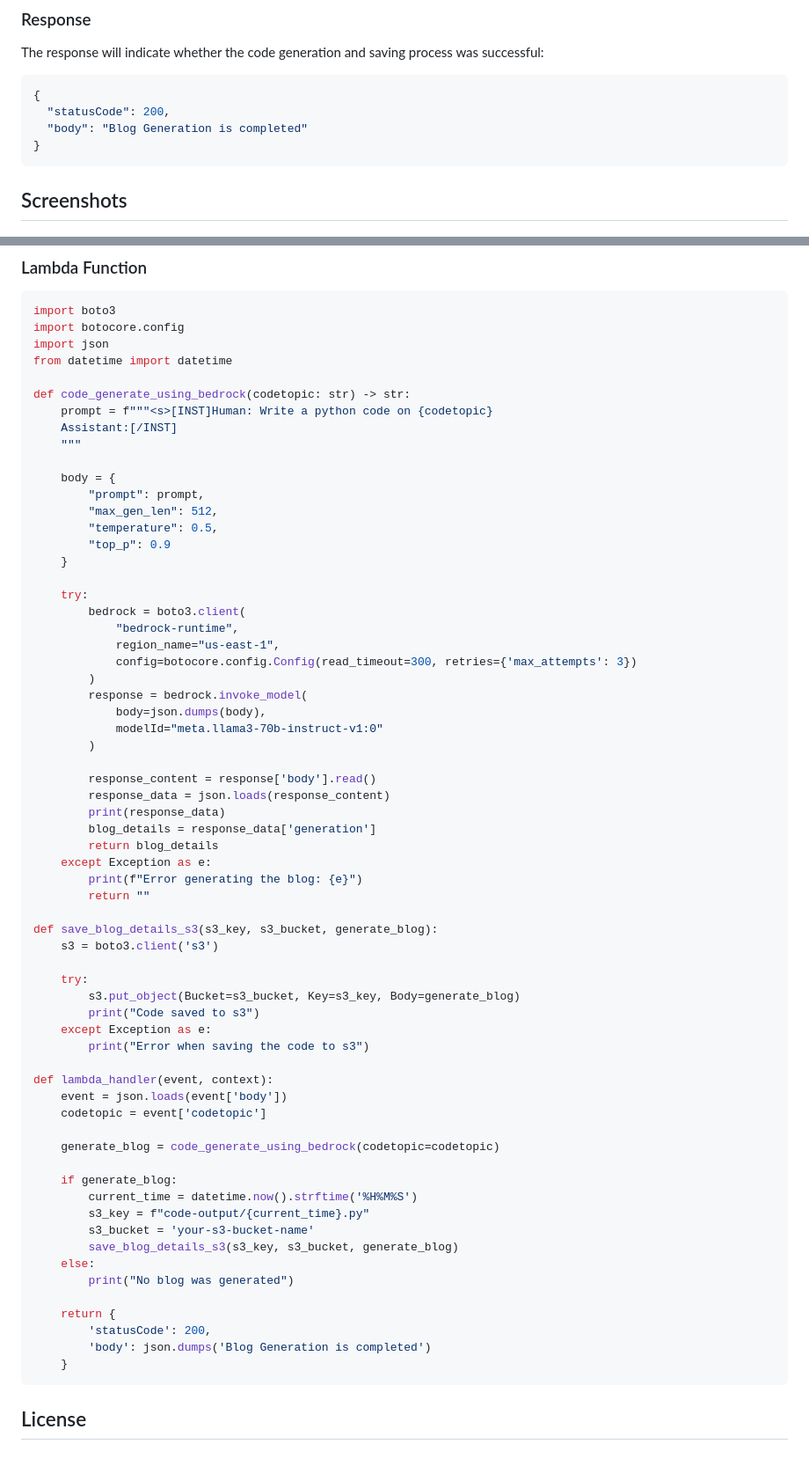
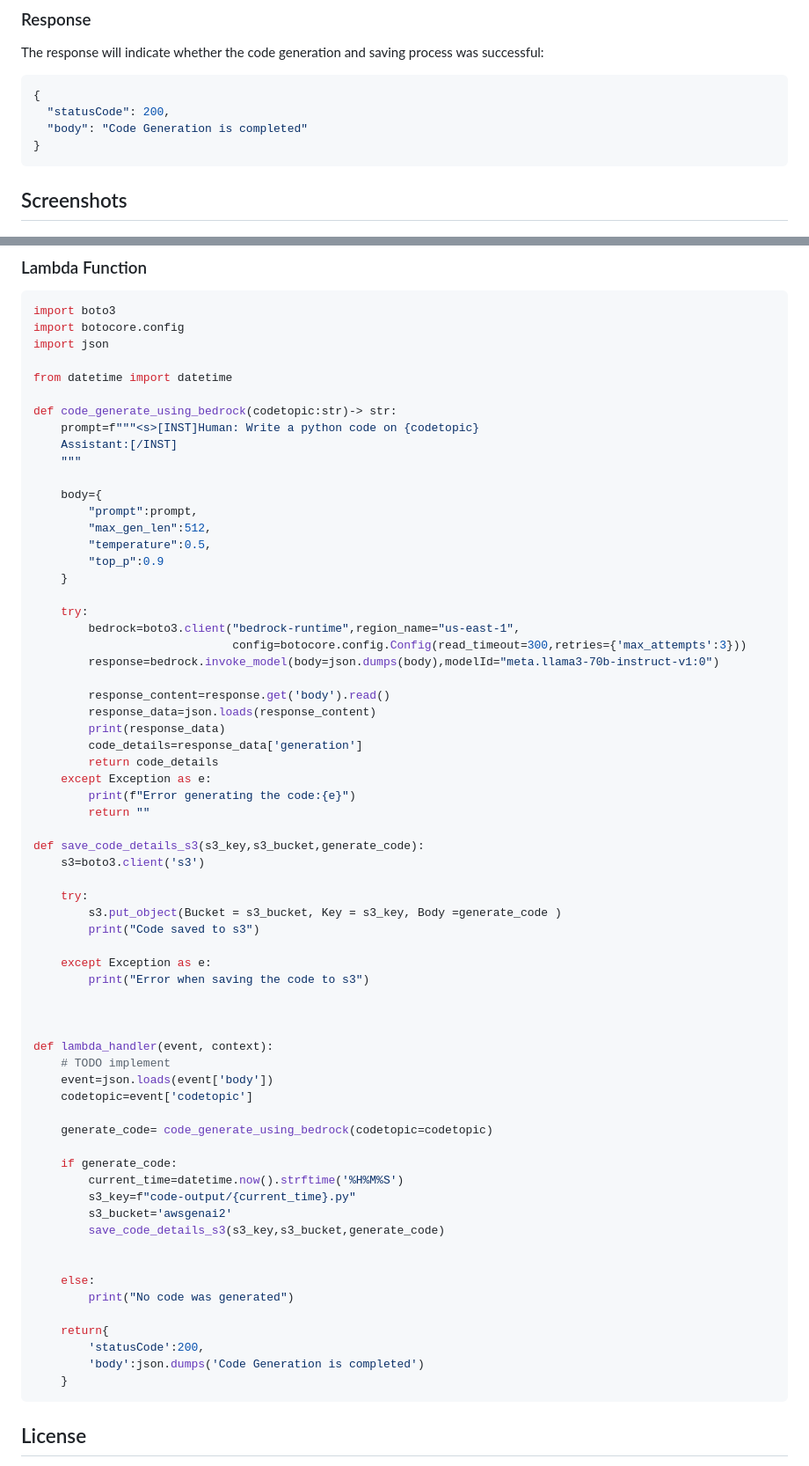
Before and after one commit to karandeepdps/GENAI, a Markdown page: code_gen/README.md, 2 parts joined by grey strips. Shown: that part at 88% size. GitHub-like rendering.

````diff
--- a/code_gen/README.md
+++ b/code_gen/README.md
@@ -104,7 +104,7 @@ The response will indicate whether the code generation and saving process was su
 ```json
 {
   "statusCode": 200,
-  "body": "Blog Generation is completed"
+  "body": "Code Generation is completed"
 }
 ```
 
@@ -126,66 +126,67 @@ The response will indicate whether the code generation and saving process was su
 import boto3
 import botocore.config
 import json
+
 from datetime import datetime
 
-def code_generate_using_bedrock(codetopic: str) -> str:
-    prompt = f"""<s>[INST]Human: Write a python code on {codetopic}
+def code_generate_using_bedrock(codetopic:str)-> str:
+    prompt=f"""<s>[INST]Human: Write a python code on {codetopic}
     Assistant:[/INST]
     """
 
-    body = {
-        "prompt": prompt,
-        "max_gen_len": 512,
-        "temperature": 0.5,
-        "top_p": 0.9
+    body={
+        "prompt":prompt,
+        "max_gen_len":512,
+        "temperature":0.5,
+        "top_p":0.9
     }
 
     try:
-        bedrock = boto3.client(
-            "bedrock-runtime",
-            region_name="us-east-1",
-            config=botocore.config.Config(read_timeout=300, retries={'max_attempts': 3})
-        )
-        response = bedrock.invoke_model(
-            body=json.dumps(body),
-            modelId="meta.llama3-70b-instruct-v1:0"
-        )
+        bedrock=boto3.client("bedrock-runtime",region_name="us-east-1",
+                             config=botocore.config.Config(read_timeout=300,retries={'max_attempts':3}))
+        response=bedrock.invoke_model(body=json.dumps(body),modelId="meta.llama3-70b-instruct-v1:0")
 
-        response_content = response['body'].read()
-        response_data = json.loads(response_content)
+        response_content=response.get('body').read()
+        response_data=json.loads(response_content)
         print(response_data)
-        blog_details = response_data['generation']
-        return blog_details
+        code_details=response_data['generation']
+        return code_details
     except Exception as e:
-        print(f"Error generating the blog: {e}")
+        print(f"Error generating the code:{e}")
         return ""
 
-def save_blog_details_s3(s3_key, s3_bucket, generate_blog):
-    s3 = boto3.client('s3')
+def save_code_details_s3(s3_key,s3_bucket,generate_code):
+    s3=boto3.client('s3')
 
     try:
-        s3.put_object(Bucket=s3_bucket, Key=s3_key, Body=generate_blog)
+        s3.put_object(Bucket = s3_bucket, Key = s3_key, Body =generate_code )
         print("Code saved to s3")
+
     except Exception as e:
         print("Error when saving the code to s3")
 
+
+
 def lambda_handler(event, context):
-    event = json.loads(event['body'])
-    codetopic = event['codetopic']
+    # TODO implement
+    event=json.loads(event['body'])
+    codetopic=event['codetopic']
 
-    generate_blog = code_generate_using_bedrock(codetopic=codetopic)
+    generate_code= code_generate_using_bedrock(codetopic=codetopic)
 
-    if generate_blog:
-        current_time = datetime.now().strftime('%H%M%S')
-        s3_key = f"code-output/{current_time}.py"
-        s3_bucket = 'your-s3-bucket-name'
-        save_blog_details_s3(s3_key, s3_bucket, generate_blog)
+    if generate_code:
+        current_time=datetime.now().strftime('%H%M%S')
+        s3_key=f"code-output/{current_time}.py"
+        s3_bucket='awsgenai2'
+        save_code_details_s3(s3_key,s3_bucket,generate_code)
+
+
     else:
-        print("No blog was generated")
+        print("No code was generated")
 
-    return {
-        'statusCode': 200,
-        'body': json.dumps('Blog Generation is completed')
+    return{
+        'statusCode':200,
+        'body':json.dumps('Code Generation is completed')
     }
 ```
 
````
